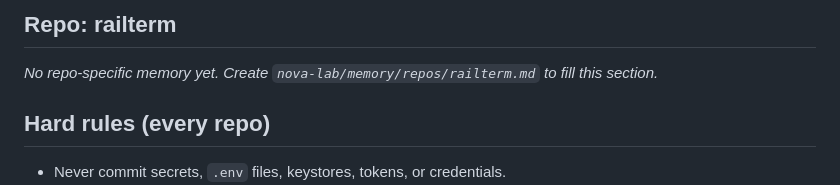
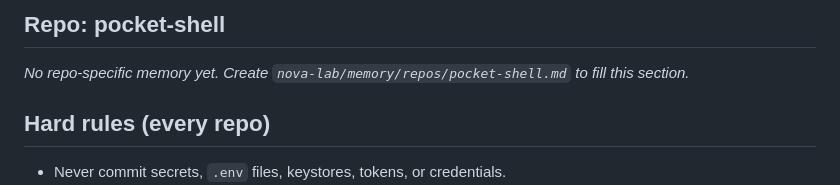
Before and after one commit to glasshousetech/pocket-shell, a Markdown page: AGENTS.md, the part around the change. Drawn GitHub-style.

Commit message:
chore: align current GHT application branding

```diff
--- a/AGENTS.md
+++ b/AGENTS.md
@@ -1,7 +1,7 @@
 <!-- generated by memory_sync.py; edit nova-lab/memory instead -->
-## Repo: railterm
+## Repo: pocket-shell
 
-*No repo-specific memory yet. Create `nova-lab/memory/repos/railterm.md` to fill this section.*
+*No repo-specific memory yet. Create `nova-lab/memory/repos/pocket-shell.md` to fill this section.*
 
 ## Hard rules (every repo)
 
```
